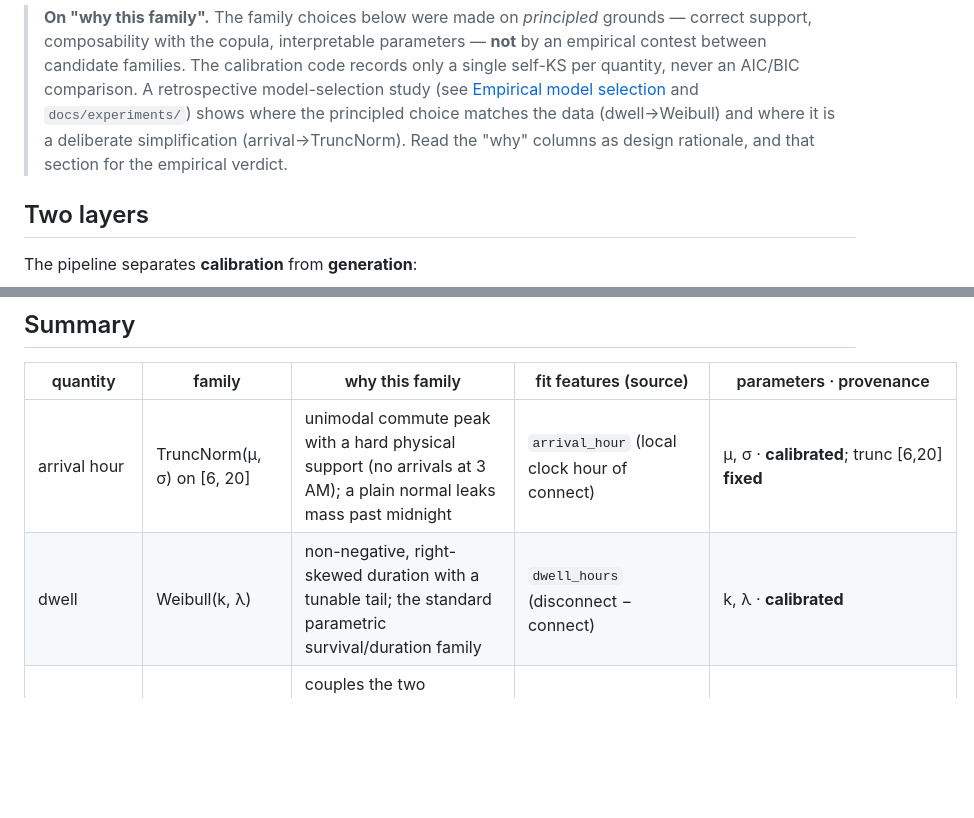
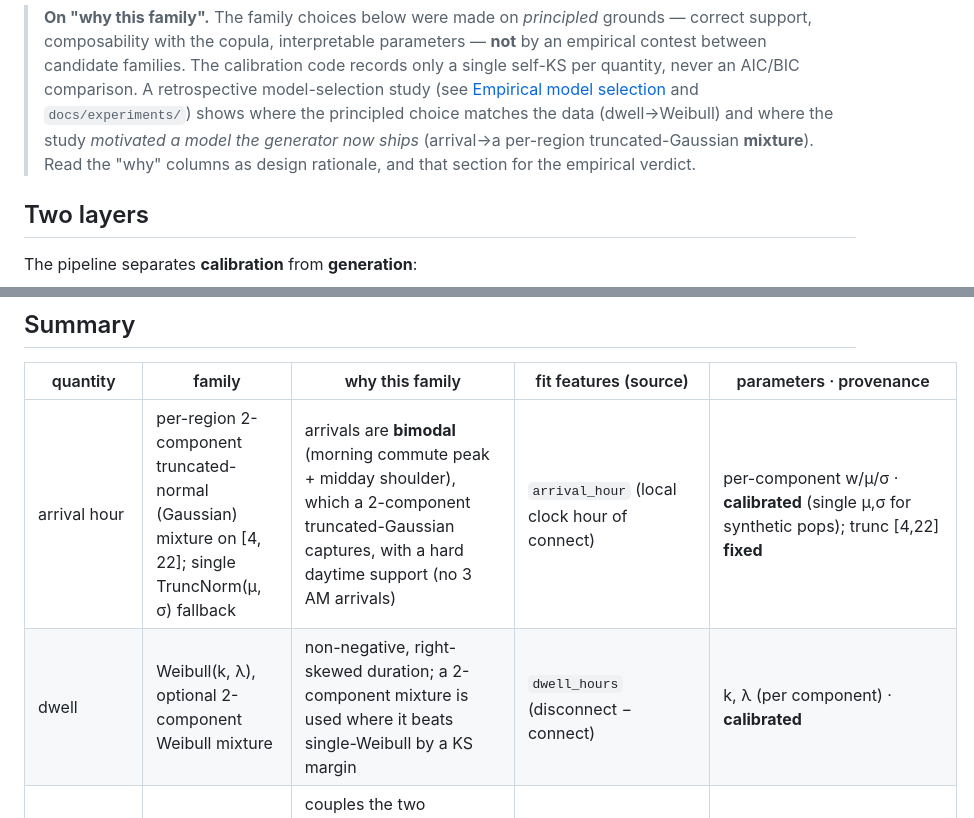
Before and after one commit to rishavsen1/v2b_syndata, a Markdown page: docs/GENERATIVE_MODELS.md, 2 parts joined by grey strips. Drawn GitHub-style; blank space fills up the shorter version.

```diff
--- a/docs/GENERATIVE_MODELS.md
+++ b/docs/GENERATIVE_MODELS.md
@@ -12,9 +12,9 @@ arrival time a truncated normal and not a beta?" type questions.
 > comparison. A retrospective model-selection study (see
 > [Empirical model selection](#empirical-model-selection-2026-06) and
 > `docs/experiments/`) shows where the principled choice matches the data
-> (dwell→Weibull) and where it is a deliberate simplification
-> (arrival→TruncNorm). Read the "why" columns as design rationale, and that
-> section for the empirical verdict.
+> (dwell→Weibull) and where the study *motivated a model the generator now
+> ships* (arrival→a per-region truncated-Gaussian **mixture**). Read the "why"
+> columns as design rationale, and that section for the empirical verdict.
 
 ## Two layers
 
@@ -47,8 +47,8 @@ break generation (`distribution_fitter._drop_if_oor`).
 
 | quantity | family | why this family | fit features (source) | parameters · provenance |
 |---|---|---|---|---|
-| arrival hour | TruncNorm(μ, σ) on [6, 20] | unimodal commute peak with a hard physical support (no arrivals at 3 AM); a plain normal leaks mass past midnight | `arrival_hour` (local clock hour of connect) | μ, σ · **calibrated**; trunc [6,20] **fixed** |
-| dwell | Weibull(k, λ) | non-negative, right-skewed duration with a tunable tail; the standard parametric survival/duration family | `dwell_hours` (disconnect − connect) | k, λ · **calibrated** |
+| arrival hour | per-region 2-component truncated-normal (Gaussian) mixture on [4, 22]; single TruncNorm(μ, σ) fallback | arrivals are **bimodal** (morning commute peak + midday shoulder), which a 2-component truncated-Gaussian captures, with a hard daytime support (no 3 AM arrivals) | `arrival_hour` (local clock hour of connect) | per-component w/μ/σ · **calibrated** (single μ,σ for synthetic pops); trunc [4,22] **fixed** |
+| dwell | Weibull(k, λ), optional 2-component Weibull mixture | non-negative, right-skewed duration; a 2-component mixture is used where it beats single-Weibull by a KS margin | `dwell_hours` (disconnect − connect) | k, λ (per component) · **calibrated** |
 | arrival × dwell coupling | Gaussian copula ρ | couples the two marginals (early arrivers stay longer) *without* distorting either marginal — applied on the shared uniform draw | Spearman ρ of (`arrival_hour`, `dwell_hours`) | ρ · **calibrated** |
 | arrival SoC | Beta(α, β) on [0, 1] | natural law for a bounded fraction; α/β set mean and skew independently | *none — SoC is unobserved* (see below) | α, β · **fixed prior** (default Beta(4,6) ≈ 0.40) |
 | departure-SoC requirement | Beta(α, β), else TruncNorm(μ, σ) | same bounded-fraction argument as arrival SoC; the TruncNorm fallback is a simple high-SoC prior when no source data exists | `arrival_prior + kWhDelivered/capacity` | α, β · **calibrated**; fallback μ/σ · **knobs** (`depart_soc_mu`/`sigma`, default 50/5) |
```
Also changed, not shown: other parts of docs/GENERATIVE_MODELS.md (+52 -35 lines).
